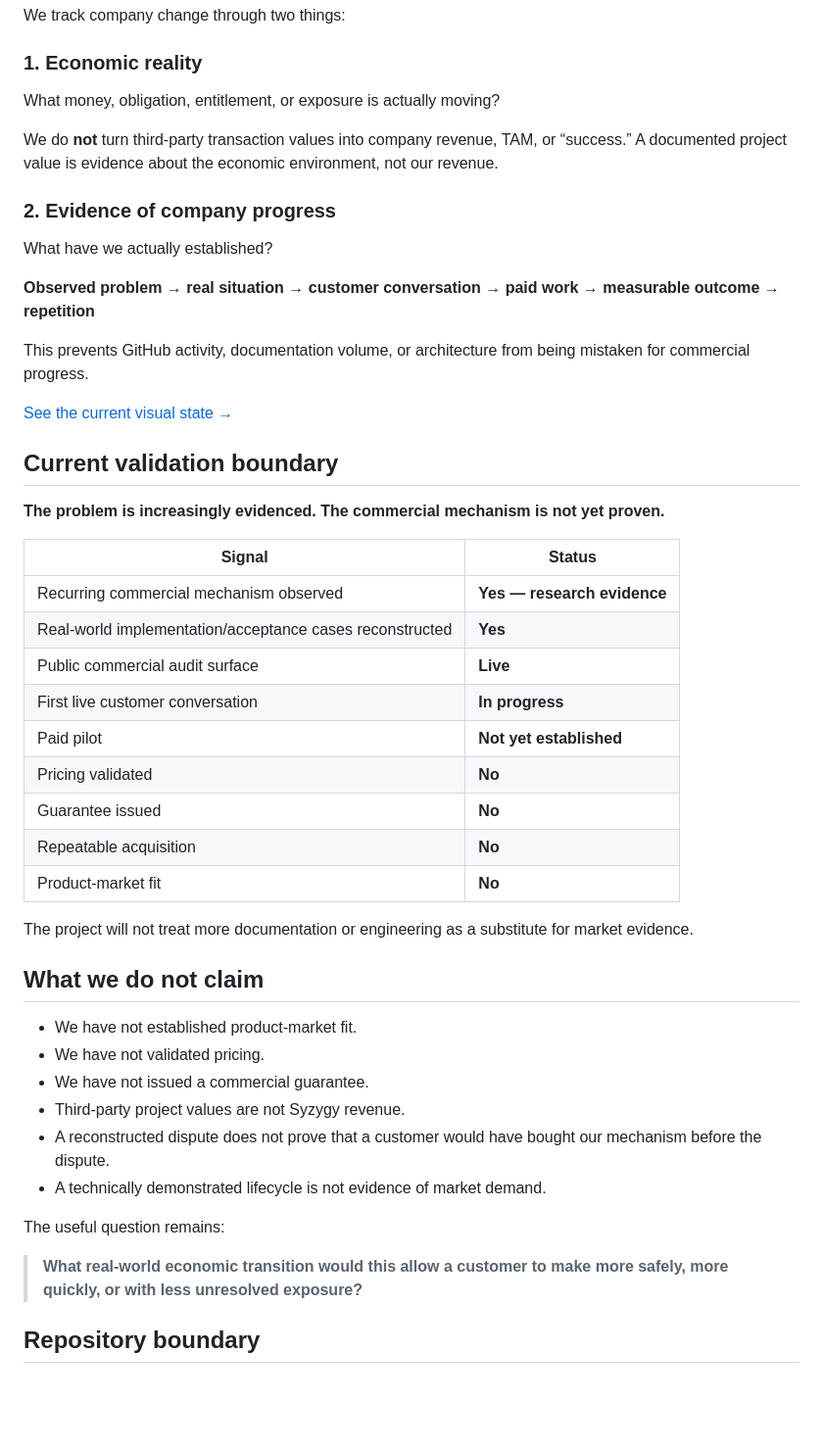
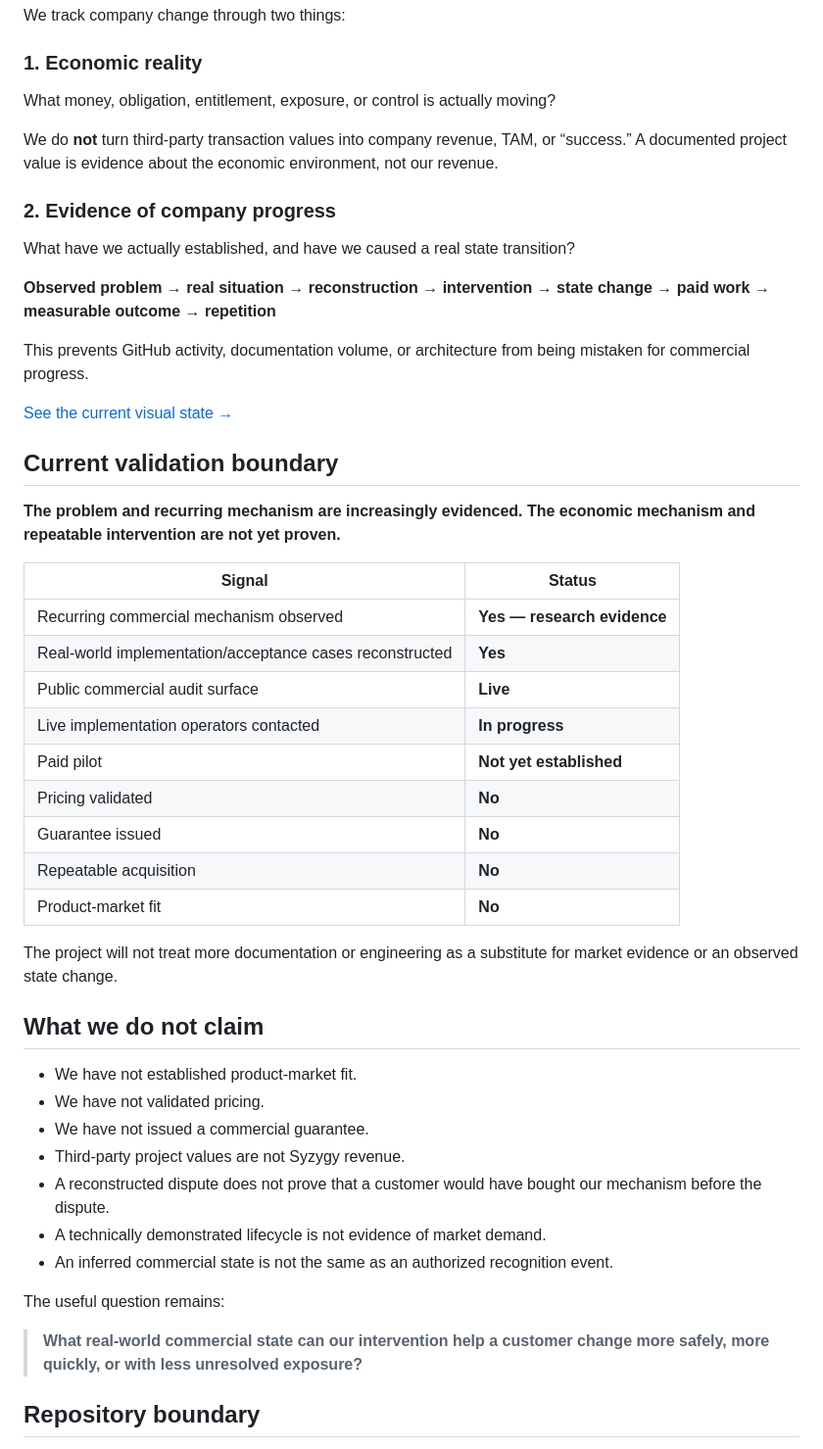
Before and after one commit to gopinathaum-rgb/commercial-guarantees, a Markdown page: README.md, the part around one of its changes. Shown at 98% size. Rendered like a GitHub page; blank space fills up the shorter version.

Commit message:
Align company README to commercial state-transition direction

```diff
--- a/README.md
+++ b/README.md
@@ -102,15 +115,15 @@ We track company change through two things:
 
 ### 1. Economic reality
 
-What money, obligation, entitlement, or exposure is actually moving?
+What money, obligation, entitlement, exposure, or control is actually moving?
 
 We do **not** turn third-party transaction values into company revenue, TAM, or “success.” A documented project value is evidence about the economic environment, not our revenue.
 
 ### 2. Evidence of company progress
 
-What have we actually established?
+What have we actually established, and have we caused a real state transition?
 
-**Observed problem → real situation → customer conversation → paid work → measurable outcome → repetition**
+**Observed problem → real situation → reconstruction → intervention → state change → paid work → measurable outcome → repetition**
 
 This prevents GitHub activity, documentation volume, or architecture from being mistaken for commercial progress.
 
@@ -118,21 +131,21 @@ This prevents GitHub activity, documentation volume, or architecture from being
 
 ## Current validation boundary
 
-**The problem is increasingly evidenced. The commercial mechanism is not yet proven.**
+**The problem and recurring mechanism are increasingly evidenced. The economic mechanism and repeatable intervention are not yet proven.**
 
 | Signal | Status |
 |---|---|
 | Recurring commercial mechanism observed | **Yes — research evidence** |
 | Real-world implementation/acceptance cases reconstructed | **Yes** |
 | Public commercial audit surface | **Live** |
-| First live customer conversation | **In progress** |
+| Live implementation operators contacted | **In progress** |
 | Paid pilot | **Not yet established** |
 | Pricing validated | **No** |
 | Guarantee issued | **No** |
 | Repeatable acquisition | **No** |
 | Product-market fit | **No** |
 
-The project will not treat more documentation or engineering as a substitute for market evidence.
+The project will not treat more documentation or engineering as a substitute for market evidence or an observed state change.
 
 ## What we do not claim
 
@@ -142,10 +155,11 @@ The project will not treat more documentation or engineering as a substitute for
 - Third-party project values are not Syzygy revenue.
 - A reconstructed dispute does not prove that a customer would have bought our mechanism before the dispute.
 - A technically demonstrated lifecycle is not evidence of market demand.
+- An inferred commercial state is not the same as an authorized recognition event.
 
 The useful question remains:
 
-> **What real-world economic transition would this allow a customer to make more safely, more quickly, or with less unresolved exposure?**
+> **What real-world commercial state can our intervention help a customer change more safely, more quickly, or with less unresolved exposure?**
 
 ## Repository boundary
 
```
Also changed, not shown: other parts of README.md (+24 -11 lines).
